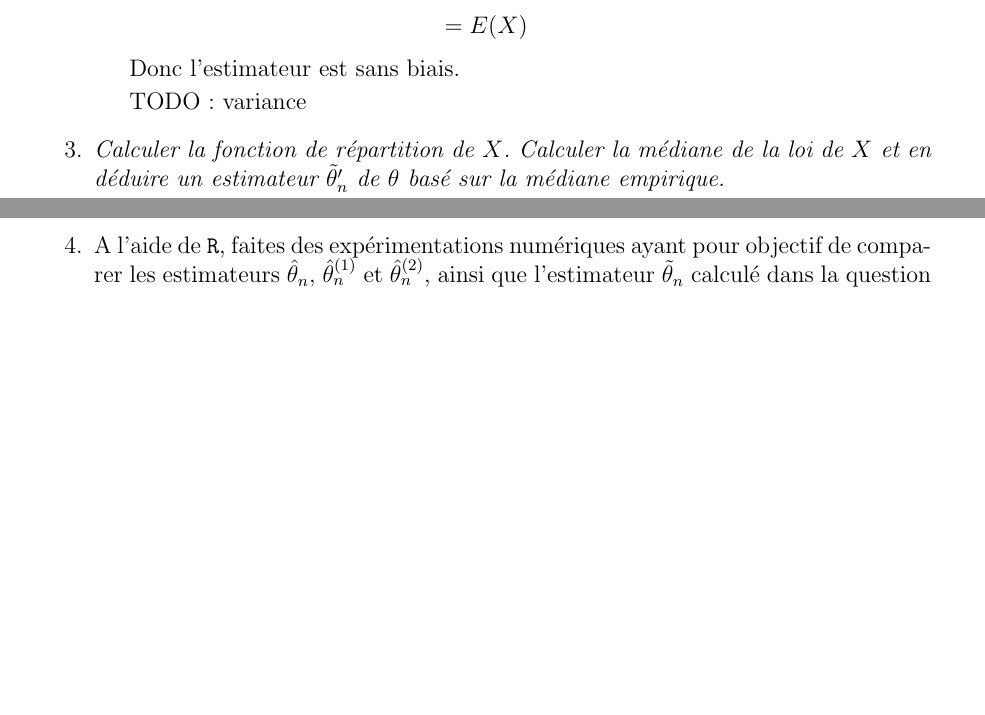
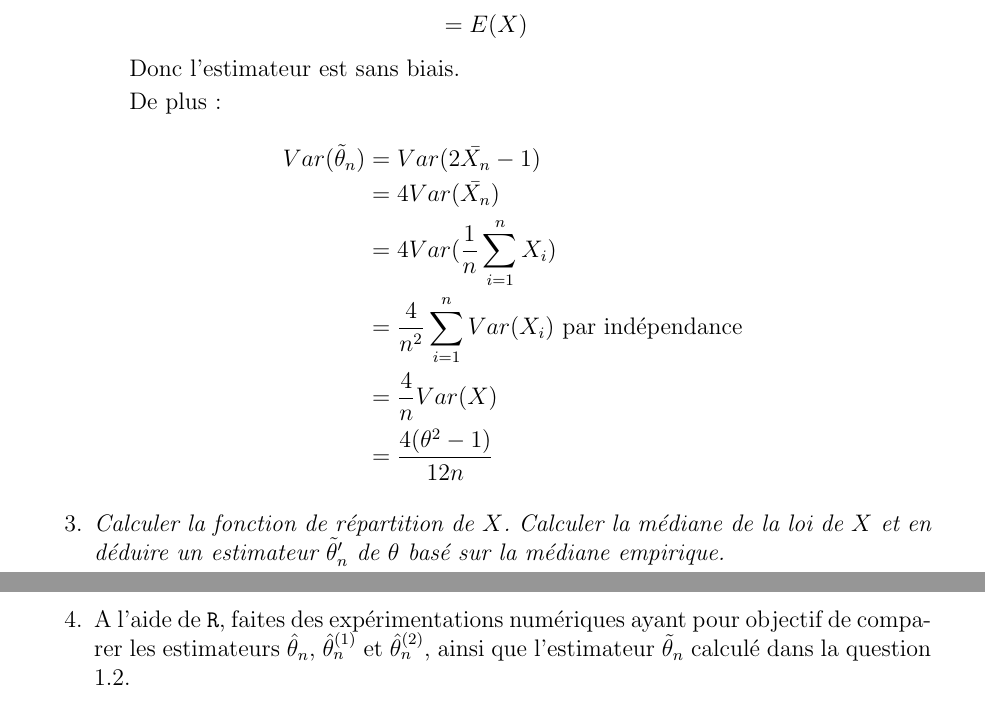
Before and after one commit to Vayel/IMAG-ProjetPMS, a LaTeX document (rendu.tex): two parts of pages 2 and 5 of 7 before the commit and two parts of pages 2 and 6 of 8 after it, joined at a grey line, cut so that both start at the same text, the shorter picture padded with empty space. Compiled offline with pdfLaTeX; the source files are stored in an older character set and shown here as Unicode.

Commit message:
Complete la question 2

```diff
--- a/rendu.tex
+++ b/rendu.tex
@@ -102,7 +102,18 @@ $$
 
 Donc l'estimateur est sans biais.
 
-TODO : variance
+De plus :
+
+$$
+\begin{aligned}
+Var(\tilde{\theta}_n) &= Var(2\bar{X_n} - 1) \\
+                      &= 4 Var(\bar{X_n}) \\
+                      &= 4 Var(\frac{1}{n} \sum_{i=1}^{n} X_i) \\
+                      &= \frac{4}{n^2} \sum_{i=1}^{n} Var(X_i) \ \text{par indépendance} \\
+                      &= \frac{4}{n} Var(X) \\
+                      &= \frac{4 (\theta^2 - 1)}{12n}
+\end{aligned}
+$$
 
 \vspace{2mm}
 
```
Also changed, not shown: rendu.tex (4 more changed lines).
